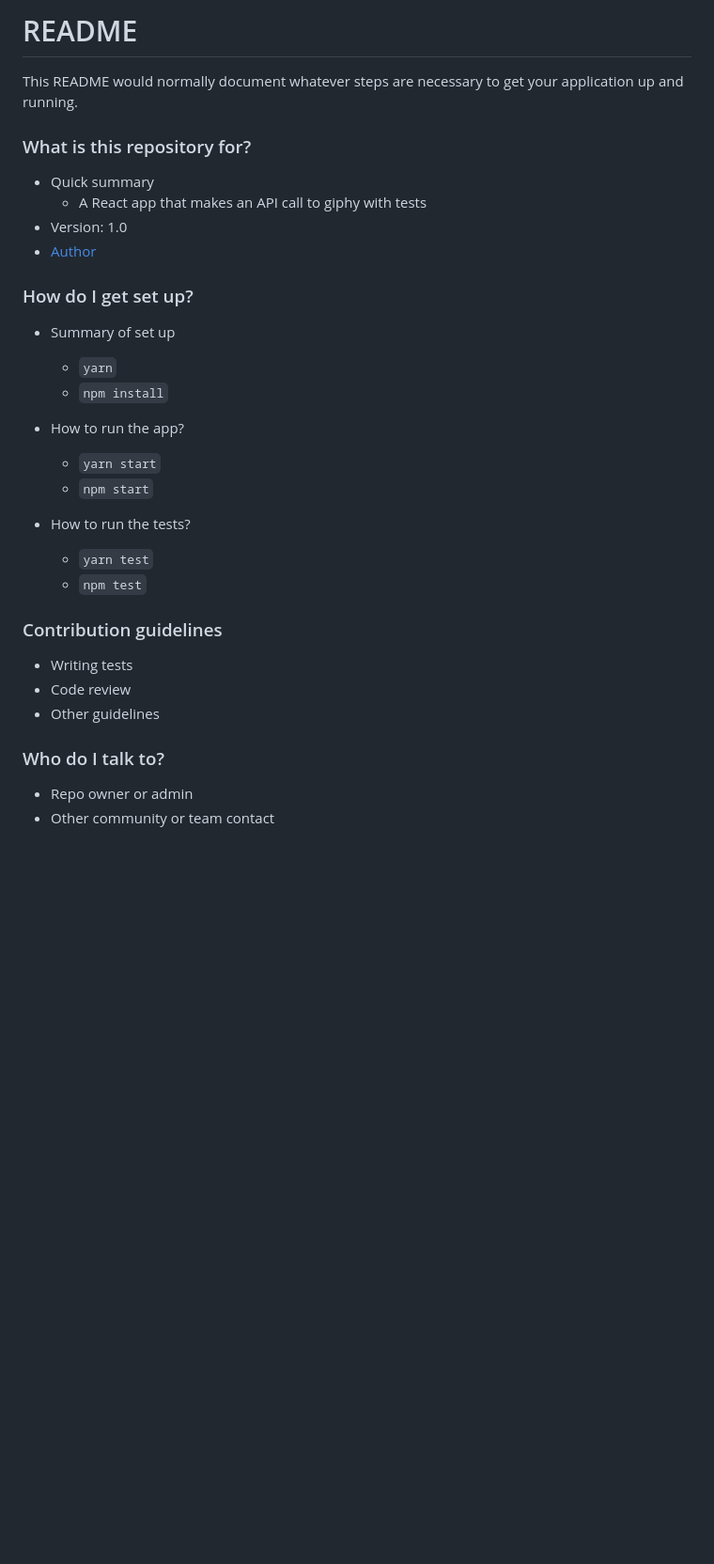
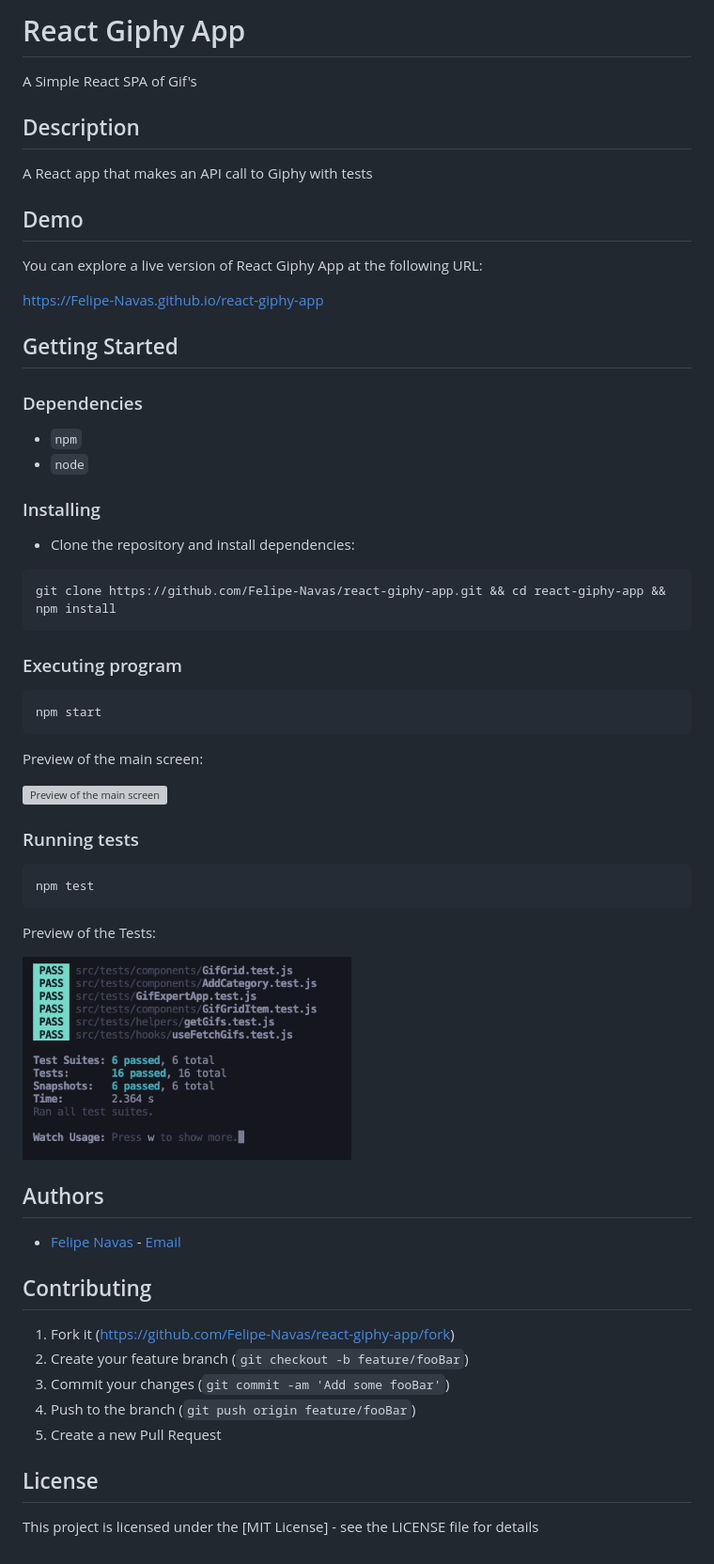
Before and after one commit to Felipe-Navas/react-giphy-app, a Markdown page: README.md, the part around the change. Shown: that part at 94% size. Drawn GitHub-style; pictures changed too: assets/TestsPreview.png (added); blank space fills up the shorter version; grey boxes are pictures that could not be loaded.

Commit message:
Update README and package.json

````diff
--- a/README.md
+++ b/README.md
@@ -1,38 +1,64 @@
-# README
+# React Giphy App
 
-This README would normally document whatever steps are necessary to get your application up and running.
+A Simple React SPA of Gif's
 
-### What is this repository for?
+## Description
 
-- Quick summary
-  - A React app that makes an API call to giphy with tests
-- Version: 1.0
-- [Author](https://www.linkedin.com/in/felipenavaslederhos)
+A React app that makes an API call to Giphy with tests
 
-### How do I get set up?
+## Demo
 
-- Summary of set up
+You can explore a live version of React Giphy App at the following URL:
 
-  - `yarn`
-  - `npm install`
+https://Felipe-Navas.github.io/react-giphy-app
 
-- How to run the app?
+## Getting Started
 
-  - `yarn start`
-  - `npm start`
+### Dependencies
 
-- How to run the tests?
+- `npm`
+- `node`
 
-  - `yarn test`
-  - `npm test`
+### Installing
 
-### Contribution guidelines
+- Clone the repository and install dependencies:
 
-- Writing tests
-- Code review
-- Other guidelines
+```
+git clone https://github.com/Felipe-Navas/react-giphy-app.git && cd react-giphy-app && npm install
+```
 
-### Who do I talk to?
+### Executing program
 
-- Repo owner or admin
-- Other community or team contact
+```
+npm start
+```
+
+Preview of the main screen:
+
+<img width="350" src="assets/MainScreen.png" alt="Preview of the main screen" />
+
+### Running tests
+
+```
+npm test
+```
+
+Preview of the Tests:
+
+<img width="350" src="assets/TestsPreview.png" alt="Preview of the Tests" />
+
+## Authors
+
+- [Felipe Navas](https://www.linkedin.com/in/felipenavaslederhos) - [Email](mailto:felipenavas.itec@gmail.com?subject=[GitHub]%react-giphy-app)
+
+## Contributing
+
+1. Fork it (<https://github.com/Felipe-Navas/react-giphy-app/fork>)
+2. Create your feature branch (`git checkout -b feature/fooBar`)
+3. Commit your changes (`git commit -am 'Add some fooBar'`)
+4. Push to the branch (`git push origin feature/fooBar`)
+5. Create a new Pull Request
+
+## License
+
+This project is licensed under the [MIT License] - see the LICENSE file for details
````
Also changed, not shown: 5 other files.
